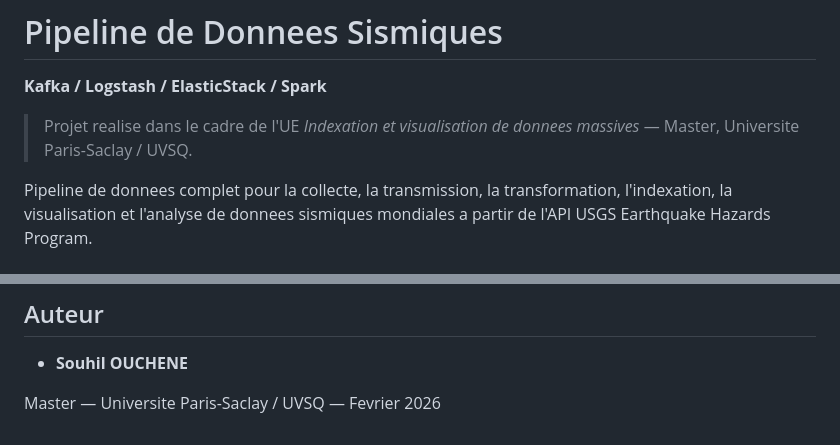
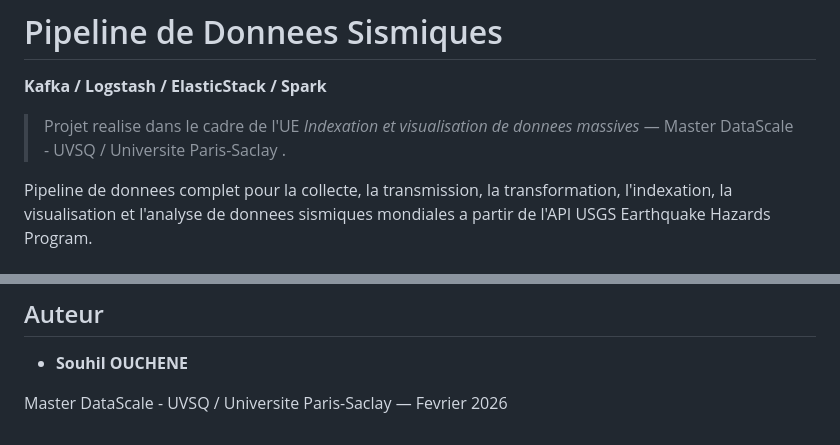
Before and after one commit to souch19/kafka-spark-elastic-seismic-pipeline, a Markdown page: README.md, 2 parts joined by grey strips. GitHub-like rendering.

Commit message:
Update project description and author details

```diff
--- a/README.md
+++ b/README.md
@@ -2,7 +2,7 @@
 
 **Kafka / Logstash / ElasticStack / Spark**
 
-> Projet realise dans le cadre de l'UE *Indexation et visualisation de donnees massives* — Master, Universite Paris-Saclay / UVSQ.
+> Projet realise dans le cadre de l'UE *Indexation et visualisation de donnees massives* — Master DataScale - UVSQ / Universite Paris-Saclay .
 
 Pipeline de donnees complet pour la collecte, la transmission, la transformation, l'indexation, la visualisation et l'analyse de donnees sismiques mondiales a partir de l'API USGS Earthquake Hazards Program.
 
@@ -264,4 +264,4 @@ python scripts/kafka_consumer.py
 - **Souhil OUCHENE**
 
 
-Master — Universite Paris-Saclay / UVSQ — Fevrier 2026
+Master DataScale - UVSQ / Universite Paris-Saclay — Fevrier 2026
```
